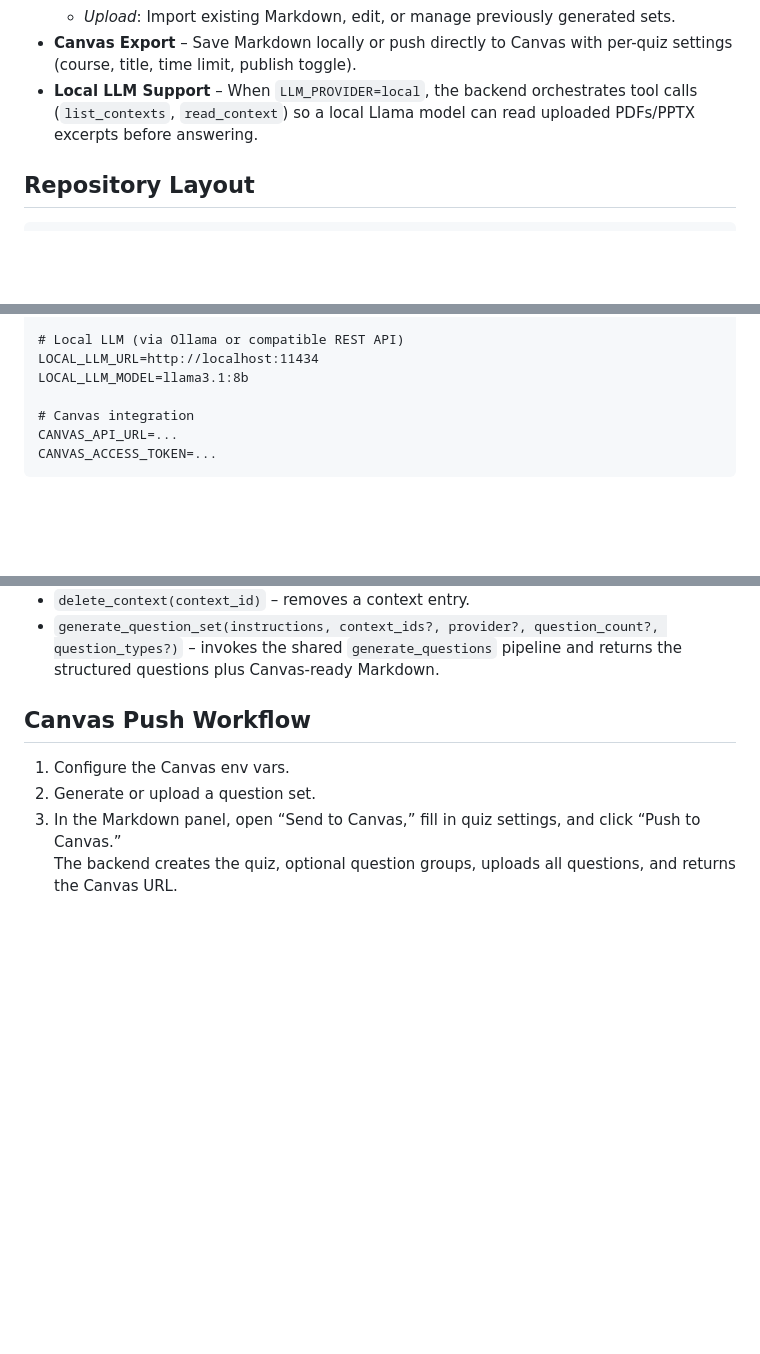
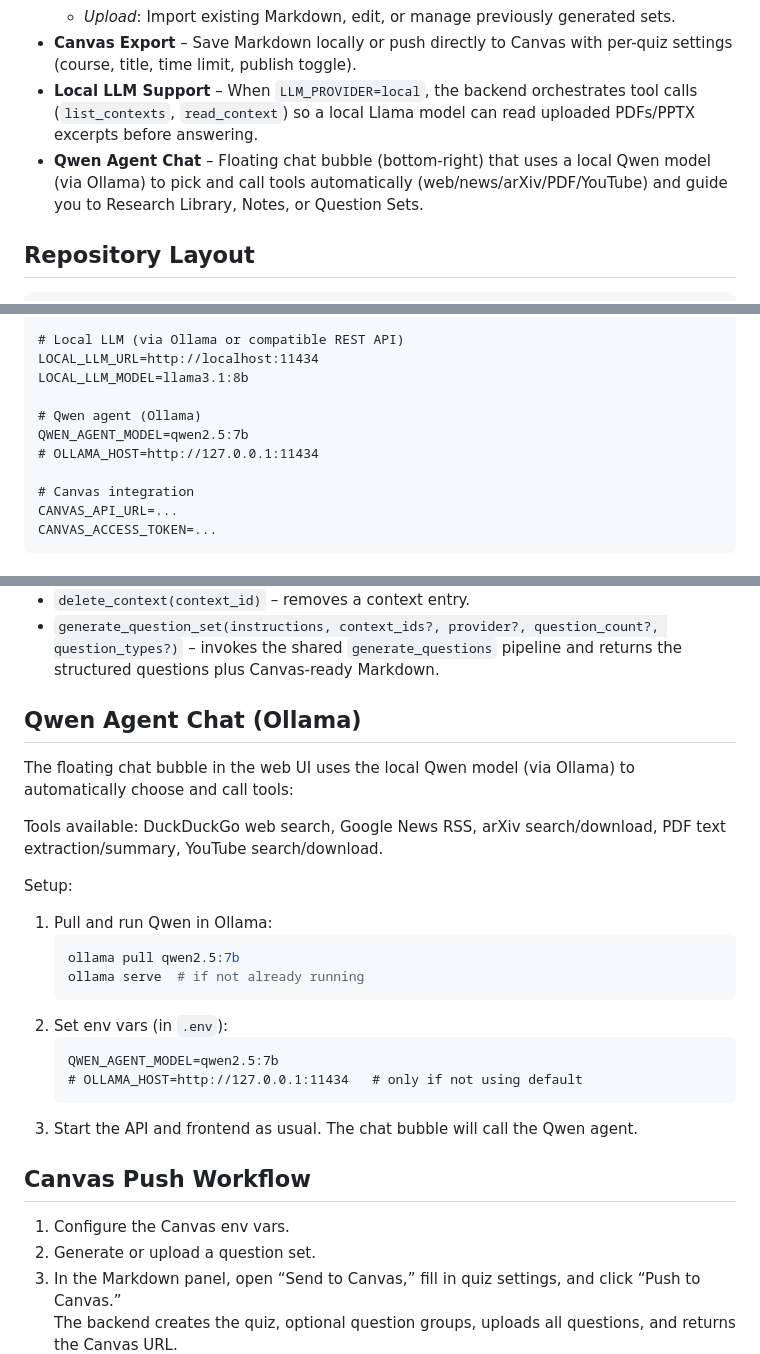
Before and after one commit to Siddhant412/chatgpt-instructor-assistant, a Markdown page: README.md, 3 parts joined by grey strips. Drawn GitHub-style; blank space fills up the shorter version.

````diff
--- a/README.md
+++ b/README.md
@@ -11,6 +11,7 @@ This repository contains the full-stack “Instructor Assistant” web app that
   - *Upload*: Import existing Markdown, edit, or manage previously generated sets.
 - **Canvas Export** – Save Markdown locally or push directly to Canvas with per-quiz settings (course, title, time limit, publish toggle).
 - **Local LLM Support** – When `LLM_PROVIDER=local`, the backend orchestrates tool calls (`list_contexts`, `read_context`) so a local Llama model can read uploaded PDFs/PPTX excerpts before answering.
+- **Qwen Agent Chat** – Floating chat bubble (bottom-right) that uses a local Qwen model (via Ollama) to pick and call tools automatically (web/news/arXiv/PDF/YouTube) and guide you to Research Library, Notes, or Question Sets.
 
 ## Repository Layout
 
@@ -47,6 +48,10 @@ LITELLM_MODEL=gpt-5-mini
 # Local LLM (via Ollama or compatible REST API)
 LOCAL_LLM_URL=http://localhost:11434
 LOCAL_LLM_MODEL=llama3.1:8b
+
+# Qwen agent (Ollama)
+QWEN_AGENT_MODEL=qwen2.5:7b
+# OLLAMA_HOST=http://127.0.0.1:11434
 
 # Canvas integration
 CANVAS_API_URL=...
@@ -104,6 +109,25 @@ The server exposes these tools:
 - `delete_context(context_id)` – removes a context entry.
 - `generate_question_set(instructions, context_ids?, provider?, question_count?, question_types?)` – invokes the shared `generate_questions` pipeline and returns the structured questions plus Canvas-ready Markdown.
 
+## Qwen Agent Chat (Ollama)
+
+The floating chat bubble in the web UI uses the local Qwen model (via Ollama) to automatically choose and call tools:
+
+Tools available: DuckDuckGo web search, Google News RSS, arXiv search/download, PDF text extraction/summary, YouTube search/download.
+
+Setup:
+1. Pull and run Qwen in Ollama:
+   ```bash
+   ollama pull qwen2.5:7b
+   ollama serve  # if not already running
+   ```
+2. Set env vars (in `.env`):
+   ```
+   QWEN_AGENT_MODEL=qwen2.5:7b
+   # OLLAMA_HOST=http://127.0.0.1:11434   # only if not using default
+   ```
+3. Start the API and frontend as usual. The chat bubble will call the Qwen agent.
+
 
 ## Canvas Push Workflow
 
````
